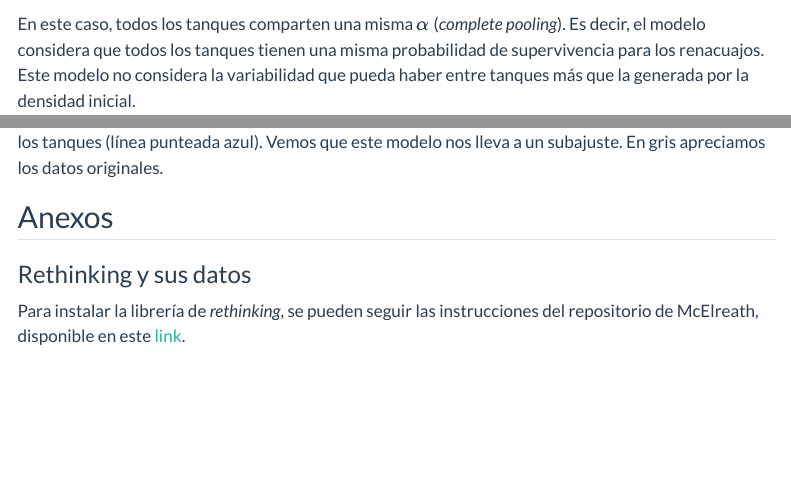
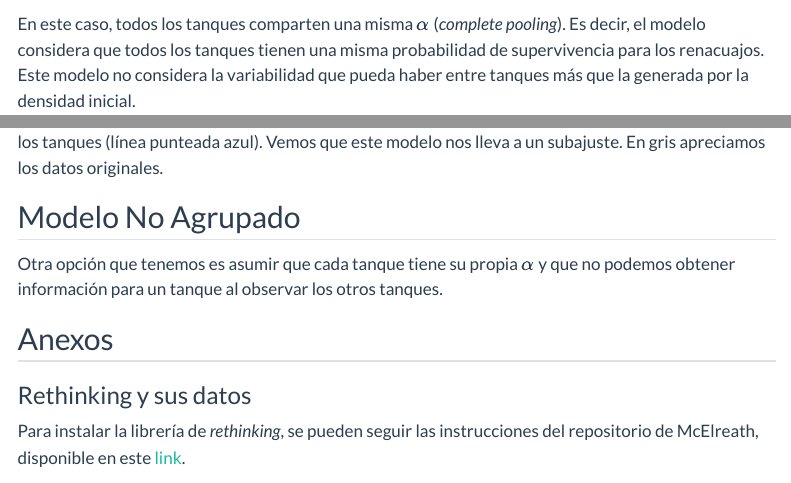
Before and after one commit to VillafuerteM/multilevel_model, a Quarto document (code/tadpole_mortality.qmd): the page in a window 1100 px wide, from 3050 px down, and a second part further down, joined at a grey line. Rendered offline with R 4.5, knitr and Pandoc in place of Quarto, with nearby package versions; some code elsewhere in the file could not run offline; menus at the side of the page are left out.

Commit message:
agrega modelo no pooling

```diff
--- a/code/tadpole_mortality.qmd
+++ b/code/tadpole_mortality.qmd
@@ -303,6 +303,10 @@ p
 
 Y podemos observar que las predicciones (puntos azules) se ajustan al promedio de supervivencia en los tanques (línea punteada azul). Vemos que este modelo nos lleva a un subajuste. En gris apreciamos los datos originales.
 
+## Modelo No Agrupado
+
+Otra opción que tenemos es asumir que cada tanque tiene su propia $\alpha$ y que no podemos obtener información para un tanque al observar los otros tanques.
+
 \newpage
 
 ## Anexos {#sec-anexos}
```
